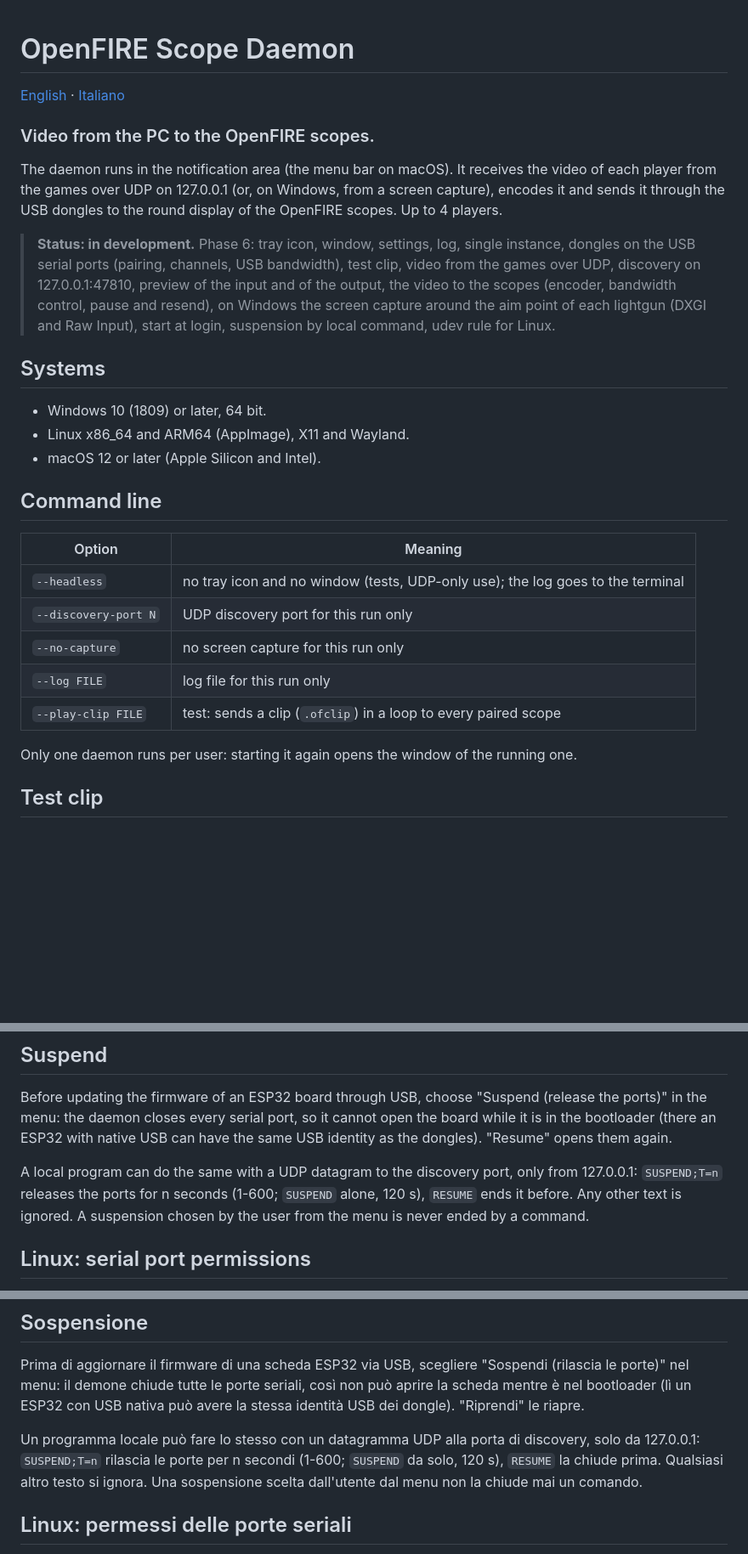
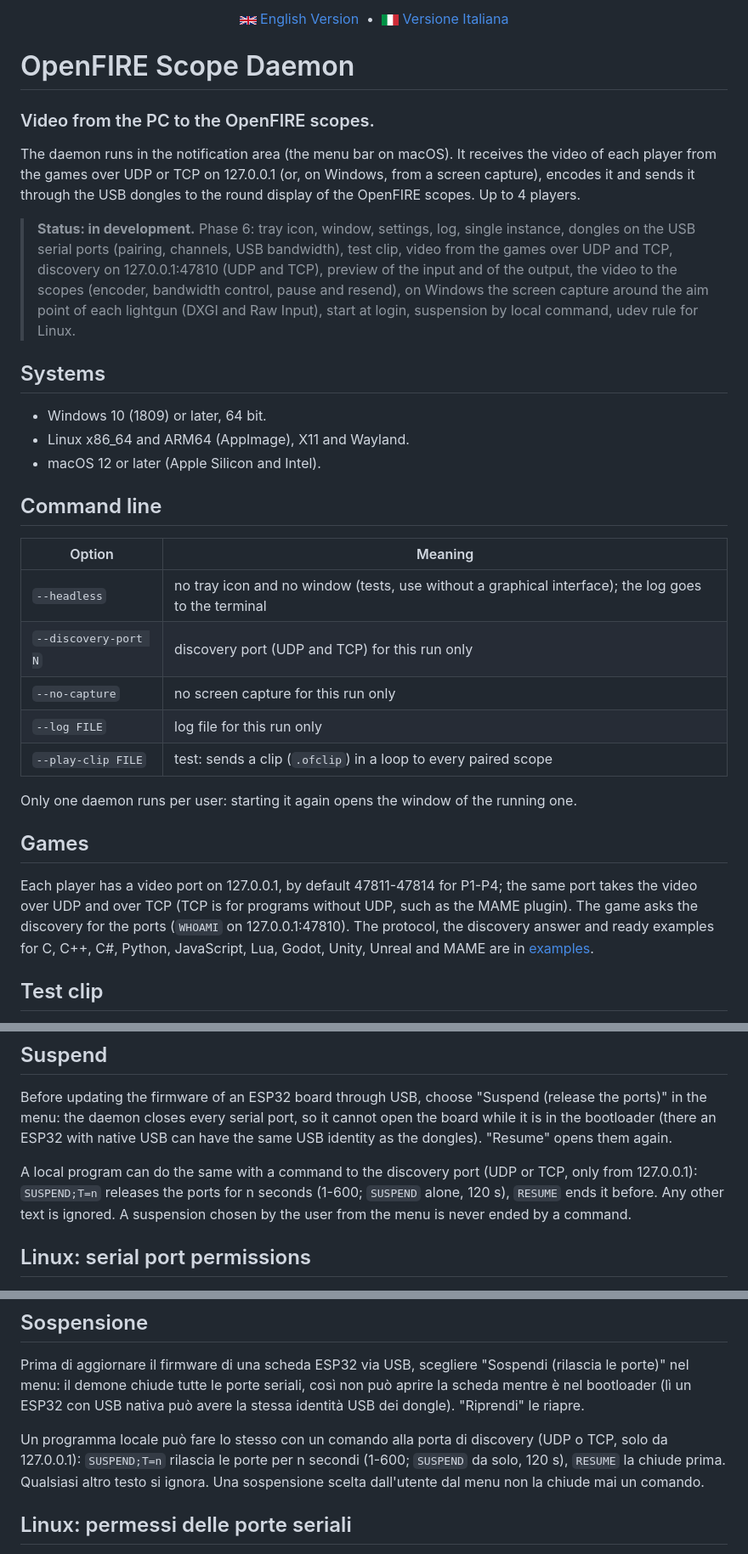
Before and after one commit to alessandro-satanassi/OpenFIRE-Scope-Daemon, a Markdown page: README.md, 3 parts joined by grey strips. Shown at 85% size. Rendered like a GitHub page; pictures changed too: docs/img/gb.png (added), docs/img/it.png (added); blank space fills up the shorter version.

```diff
--- a/README.md
+++ b/README.md
@@ -1,14 +1,16 @@
+<a id="english-version"></a>
+
+<p align="center">
+  <a href="#english-version"><img src="docs/img/gb.png" width="20" alt="English"> English Version</a> &nbsp;•&nbsp; <a href="#versione-italiana"><img src="docs/img/it.png" width="20" alt="Italiano"> Versione Italiana</a>
+</p>
+
 # OpenFIRE Scope Daemon
-
-[English](#english-version) · [Italiano](#versione-italiana)
-
-<a id="english-version"></a>
 
 ### Video from the PC to the OpenFIRE scopes.
 
-The daemon runs in the notification area (the menu bar on macOS). It receives the video of each player from the games over UDP on 127.0.0.1 (or, on Windows, from a screen capture), encodes it and sends it through the USB dongles to the round display of the OpenFIRE scopes. Up to 4 players.
+The daemon runs in the notification area (the menu bar on macOS). It receives the video of each player from the games over UDP or TCP on 127.0.0.1 (or, on Windows, from a screen capture), encodes it and sends it through the USB dongles to the round display of the OpenFIRE scopes. Up to 4 players.
 
-> **Status: in development.** Phase 6: tray icon, window, settings, log, single instance, dongles on the USB serial ports (pairing, channels, USB bandwidth), test clip, video from the games over UDP, discovery on 127.0.0.1:47810, preview of the input and of the output, the video to the scopes (encoder, bandwidth control, pause and resend), on Windows the screen capture around the aim point of each lightgun (DXGI and Raw Input), start at login, suspension by local command, udev rule for Linux.
+> **Status: in development.** Phase 6: tray icon, window, settings, log, single instance, dongles on the USB serial ports (pairing, channels, USB bandwidth), test clip, video from the games over UDP and TCP, discovery on 127.0.0.1:47810 (UDP and TCP), preview of the input and of the output, the video to the scopes (encoder, bandwidth control, pause and resend), on Windows the screen capture around the aim point of each lightgun (DXGI and Raw Input), start at login, suspension by local command, udev rule for Linux.
 
 ## Systems
  - Windows 10 (1809) or later, 64 bit.
@@ -18,13 +20,16 @@ The daemon runs in the notification area (the menu bar on macOS). It receives th
 ## Command line
 | Option | Meaning |
 |---|---|
-| `--headless` | no tray icon and no window (tests, UDP-only use); the log goes to the terminal |
-| `--discovery-port N` | UDP discovery port for this run only |
+| `--headless` | no tray icon and no window (tests, use without a graphical interface); the log goes to the terminal |
+| `--discovery-port N` | discovery port (UDP and TCP) for this run only |
 | `--no-capture` | no screen capture for this run only |
 | `--log FILE` | log file for this run only |
 | `--play-clip FILE` | test: sends a clip (`.ofclip`) in a loop to every paired scope |
 
 Only one daemon runs per user: starting it again opens the window of the running one.
+
+## Games
+Each player has a video port on 127.0.0.1, by default 47811-47814 for P1-P4; the same port takes the video over UDP and over TCP (TCP is for programs without UDP, such as the MAME plugin). The game asks the discovery for the ports (`WHOAMI` on 127.0.0.1:47810). The protocol, the discovery answer and ready examples for C, C++, C#, Python, JavaScript, Lua, Godot, Unity, Unreal and MAME are in [examples](examples/README.md).
 
 ## Test clip
 `tools/make_clip.py` makes a clip already encoded in the scope format (Python 3 and numpy; Pillow only for `--images`), for example `python tools/make_clip.py -o test.ofclip`. `tools/test_clip.ofclip` is ready to use: `OpenFIRE-Scope-Daemon --play-clip tools/test_clip.ofclip`.
@@ -49,7 +54,7 @@ The video from a game always comes first. A local program can tick and untick "S
 ## Suspend
 Before updating the firmware of an ESP32 board through USB, choose "Suspend (release the ports)" in the menu: the daemon closes every serial port, so it cannot open the board while it is in the bootloader (there an ESP32 with native USB can have the same USB identity as the dongles). "Resume" opens them again.
 
-A local program can do the same with a UDP datagram to the discovery port, only from 127.0.0.1: `SUSPEND;T=n` releases the ports for n seconds (1-600; `SUSPEND` alone, 120 s), `RESUME` ends it before. Any other text is ignored. A suspension chosen by the user from the menu is never ended by a command.
+A local program can do the same with a command to the discovery port (UDP or TCP, only from 127.0.0.1): `SUSPEND;T=n` releases the ports for n seconds (1-600; `SUSPEND` alone, 120 s), `RESUME` ends it before. Any other text is ignored. A suspension chosen by the user from the menu is never ended by a command.
 
 ## Linux: serial port permissions
 The udev rule `linux/70-openfire-scope.rules` (also in the Linux package, next to the AppImage) lets the logged-in user open the dongles without the `dialout` group and keeps ModemManager away from them. Install it once:
@@ -129,7 +143,7 @@ Il video di un gioco ha sempre la precedenza. Un programma locale può mettere e
 ## Sospensione
 Prima di aggiornare il firmware di una scheda ESP32 via USB, scegliere "Sospendi (rilascia le porte)" nel menu: il demone chiude tutte le porte seriali, così non può aprire la scheda mentre è nel bootloader (lì un ESP32 con USB nativa può avere la stessa identità USB dei dongle). "Riprendi" le riapre.
 
-Un programma locale può fare lo stesso con un datagramma UDP alla porta di discovery, solo da 127.0.0.1: `SUSPEND;T=n` rilascia le porte per n secondi (1-600; `SUSPEND` da solo, 120 s), `RESUME` la chiude prima. Qualsiasi altro testo si ignora. Una sospensione scelta dall'utente dal menu non la chiude mai un comando.
+Un programma locale può fare lo stesso con un comando alla porta di discovery (UDP o TCP, solo da 127.0.0.1): `SUSPEND;T=n` rilascia le porte per n secondi (1-600; `SUSPEND` da solo, 120 s), `RESUME` la chiude prima. Qualsiasi altro testo si ignora. Una sospensione scelta dall'utente dal menu non la chiude mai un comando.
 
 ## Linux: permessi delle porte seriali
 La regola udev `linux/70-openfire-scope.rules` (anche nel pacchetto per Linux, accanto all'AppImage) permette all'utente collegato di aprire i dongle senza il gruppo `dialout` e tiene ModemManager lontano da loro. Si installa una volta:
```
Also changed, not shown: other parts of README.md (+15 -6 lines).
